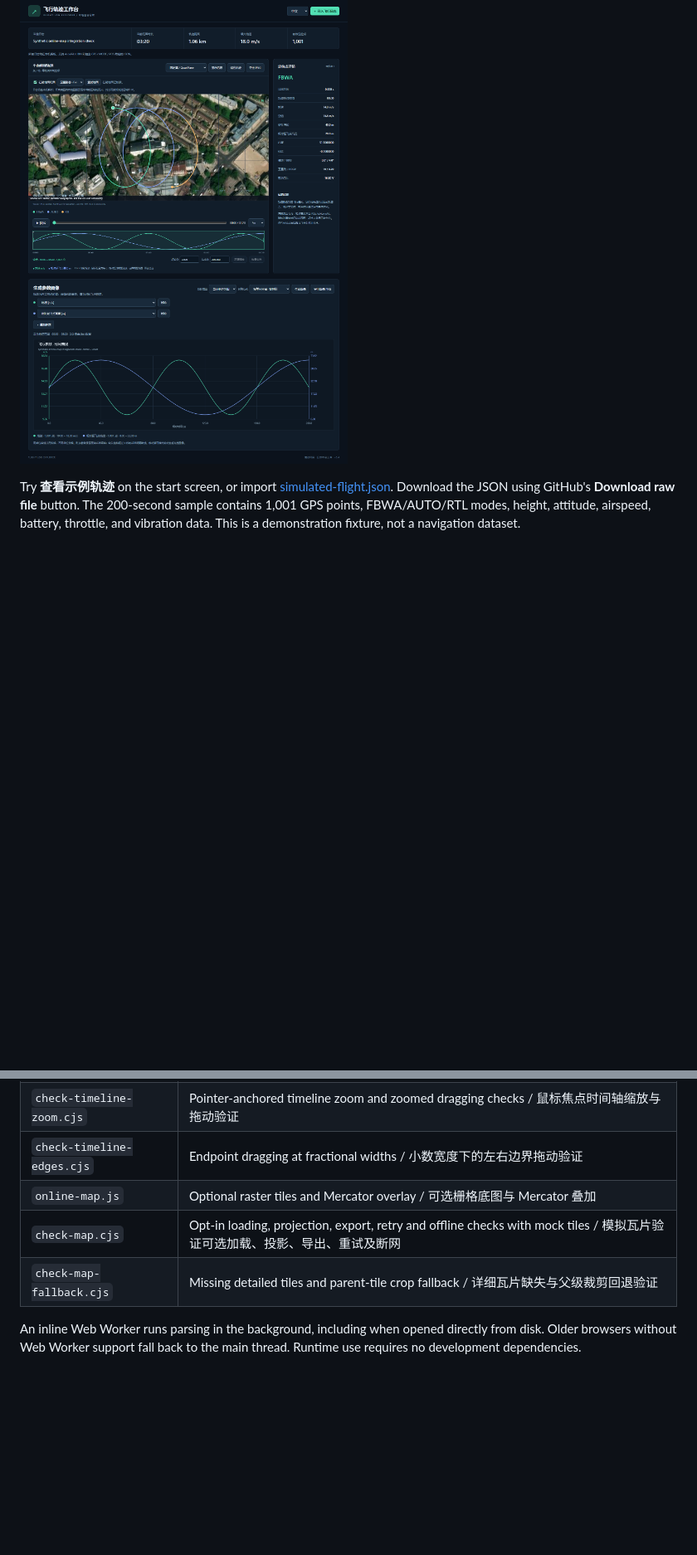
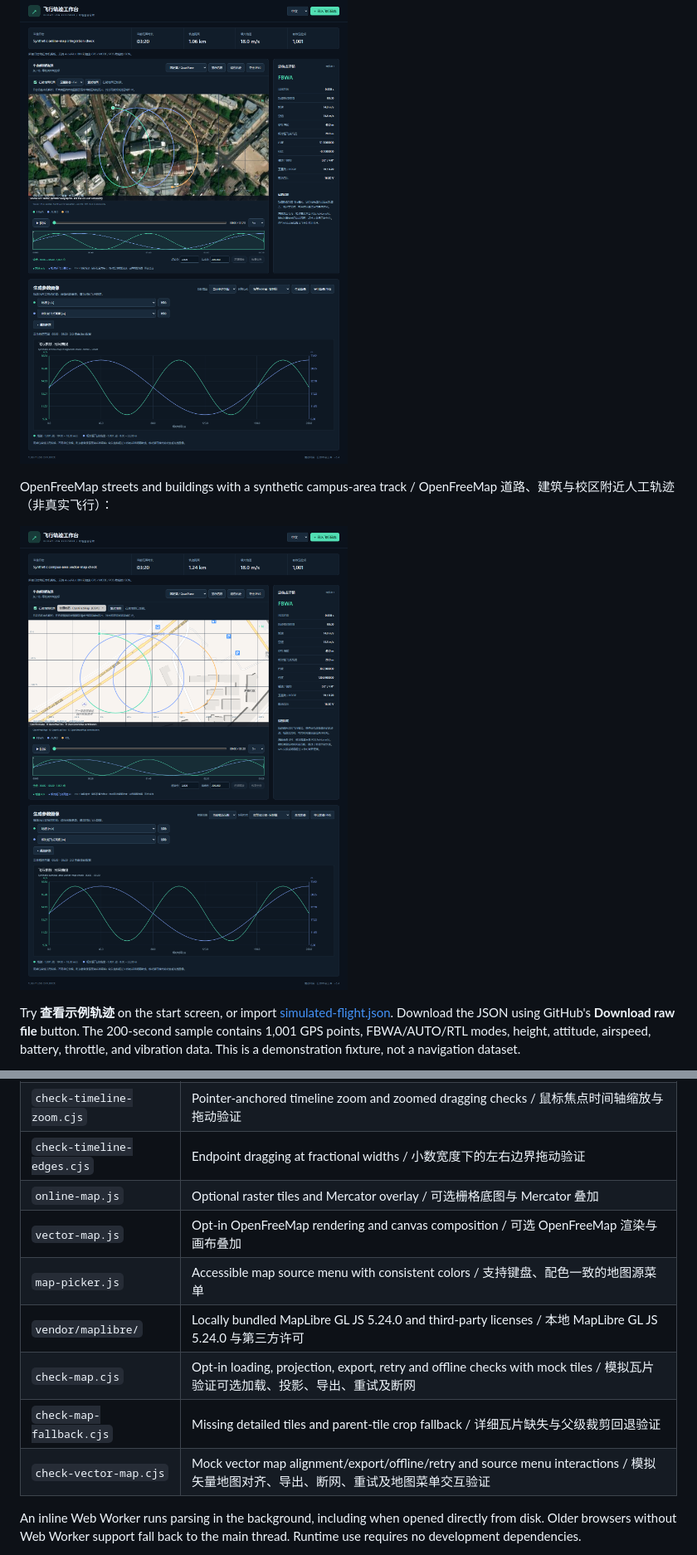
Before and after one commit to hualetong/flight-log-explorer, a Markdown page: README.md, 2 parts joined by grey strips. Shown: that part at 83% size. GitHub-like rendering; pictures changed too: docs/images/openfreemap.png (added); blank space fills up the shorter version.

Commit message:
Add OpenFreeMap vector streets and reverse map picker colors

```diff
--- a/README.md
+++ b/README.md
@@ -24,6 +24,10 @@ Synthetic flight over a generic demonstration location, with optional online ima
 
 ![Optional online basemap / 可选在线底图](docs/images/online-map.png)
 
+OpenFreeMap streets and buildings with a synthetic campus-area track / OpenFreeMap 道路、建筑与校区附近人工轨迹（非真实飞行）：
+
+![OpenFreeMap vector streets / OpenFreeMap 矢量街道地图](docs/images/openfreemap.png)
+
 Try **查看示例轨迹** on the start screen, or import [simulated-flight.json](examples/simulated-flight.json). Download the JSON using GitHub's **Download raw file** button. The 200-second sample contains 1,001 GPS points, FBWA/AUTO/RTL modes, height, attitude, airspeed, battery, throttle, and vibration data. This is a demonstration fixture, not a navigation dataset.
 
 点击启动页面的「查看示例轨迹」，或下载并导入 [simulated-flight.json](examples/simulated-flight.json)（在 GitHub 文件页点击 Download raw file）。示例包含 200 秒、1,001 个定位点、FBWA/AUTO/RTL 模式以及高度、姿态、空速、电池、油门和振动数据，仅用于演示。
@@ -164,8 +172,12 @@ BIN 根据内嵌 `FMT` 定义解码，字段格式参考上述 ArduPilot 源文
 | `check-timeline-zoom.cjs` | Pointer-anchored timeline zoom and zoomed dragging checks / 鼠标焦点时间轴缩放与拖动验证 |
 | `check-timeline-edges.cjs` | Endpoint dragging at fractional widths / 小数宽度下的左右边界拖动验证 |
 | `online-map.js` | Optional raster tiles and Mercator overlay / 可选栅格底图与 Mercator 叠加 |
+| `vector-map.js` | Opt-in OpenFreeMap rendering and canvas composition / 可选 OpenFreeMap 渲染与画布叠加 |
+| `map-picker.js` | Accessible map source menu with consistent colors / 支持键盘、配色一致的地图源菜单 |
+| `vendor/maplibre/` | Locally bundled MapLibre GL JS 5.24.0 and third-party licenses / 本地 MapLibre GL JS 5.24.0 与第三方许可 |
 | `check-map.cjs` | Opt-in loading, projection, export, retry and offline checks with mock tiles / 模拟瓦片验证可选加载、投影、导出、重试及断网 |
 | `check-map-fallback.cjs` | Missing detailed tiles and parent-tile crop fallback / 详细瓦片缺失与父级裁剪回退验证 |
+| `check-vector-map.cjs` | Mock vector map alignment/export/offline/retry and source menu interactions / 模拟矢量地图对齐、导出、断网、重试及地图菜单交互验证 |
 
 An inline Web Worker runs parsing in the background, including when opened directly from disk. Older browsers without Web Worker support fall back to the main thread. Runtime use requires no development dependencies.
 
```
Also changed, not shown: other parts of README.md (+14 -5 lines), 11 other files.
